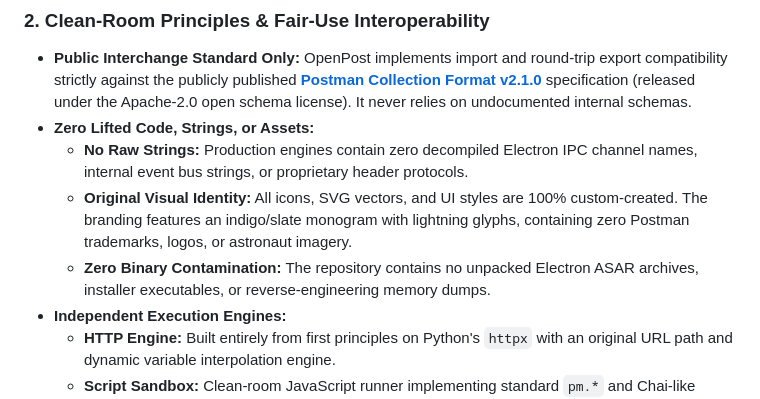
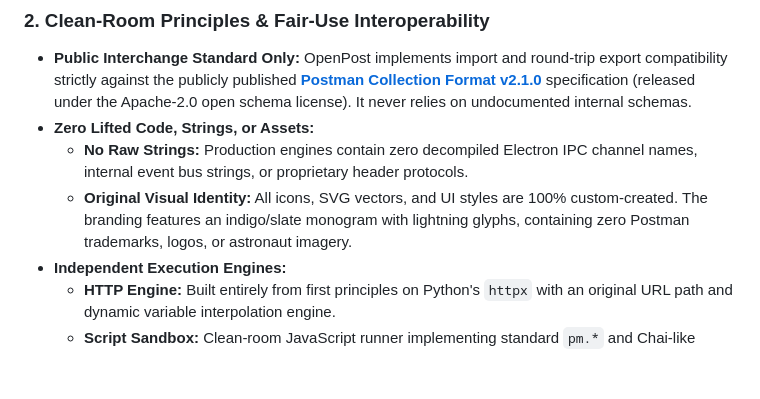
Before and after one commit to zshortbusz/openpost, a Markdown page: README.md, the part around the change. GitHub-like rendering; blank space fills up the shorter version.

```diff
--- a/README.md
+++ b/README.md
@@ -46,7 +46,6 @@ OpenPost was engineered from the ground up as a **strict clean-room implementati
 * **Zero Lifted Code, Strings, or Assets:**
   * **No Raw Strings:** Production engines contain zero decompiled Electron IPC channel names, internal event bus strings, or proprietary header protocols.
   * **Original Visual Identity:** All icons, SVG vectors, and UI styles are 100% custom-created. The branding features an indigo/slate monogram with lightning glyphs, containing zero Postman trademarks, logos, or astronaut imagery.
-  * **Zero Binary Contamination:** The repository contains no unpacked Electron ASAR archives, installer executables, or reverse-engineering memory dumps.
 * **Independent Execution Engines:**
   * **HTTP Engine:** Built entirely from first principles on Python's `httpx` with an original URL path and dynamic variable interpolation engine.
   * **Script Sandbox:** Clean-room JavaScript runner implementing standard `pm.*` and Chai-like assertions from scratch in vanilla Node.js stdio.
```
